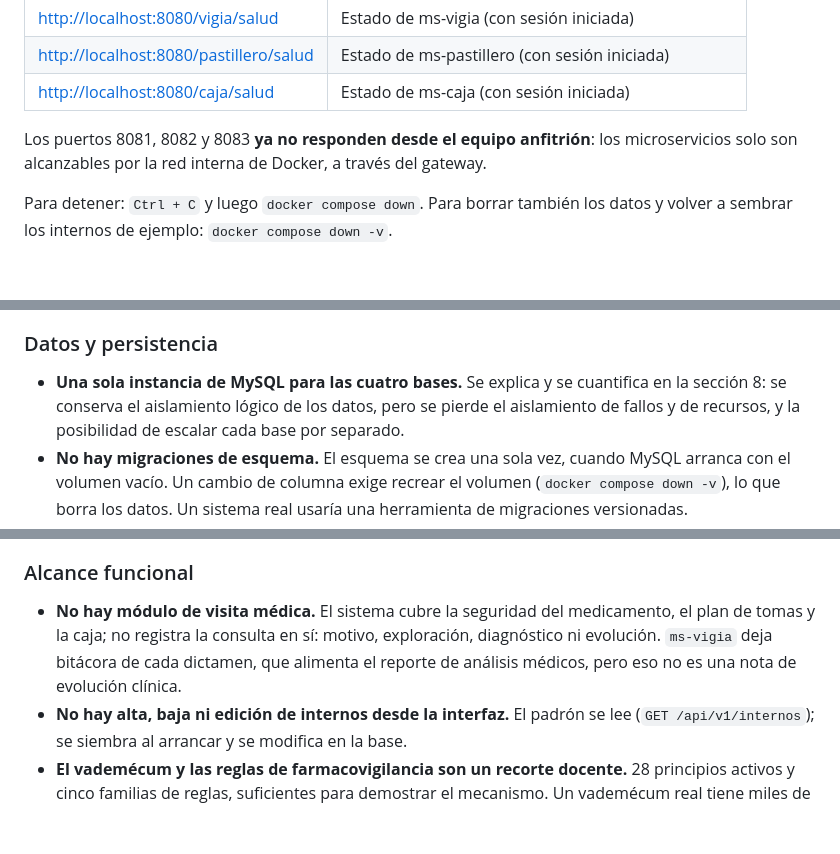
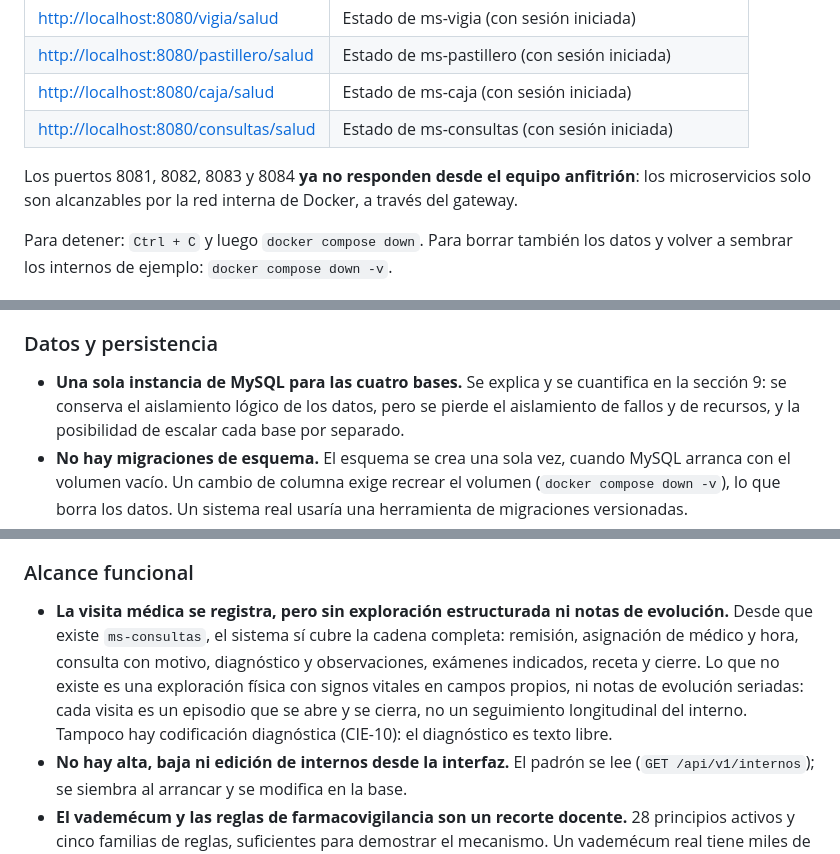
Before and after one commit to ArtemioEdi/Asilo-Analisis-2-Proyecto-Final, a Markdown page: README.md, 3 parts joined by grey strips. Rendered like a GitHub page; blank space fills up the shorter version.

Commit message:
Bloque 1: corrige las inconsistencias del README
La tabla de puertos de la seccion 1 ya decia la verdad (8081-8084), asi que
no se toco. Lo que si estaba mal:

- La tabla de direcciones de la seccion 5 no listaba ms-consultas, aunque
  /consultas/salud responde 200 a traves del gateway.
- El parrafo de puertos cerrados hablaba de 8081, 8082 y 8083 y omitia el
  8084, que tampoco se publica al anfitrion.
- La seccion 11 remitia a la "seccion 8" para lo de la instancia unica de
  MySQL; ese contenido esta en la seccion 9.
- La limitacion "no hay modulo de visita medica" dejo de ser cierta cuando
  se construyo ms-consultas, y contradecia a la seccion 2. Se reescribe
  diciendo lo que de verdad falta: exploracion fisica con signos vitales en
  campos propios, notas de evolucion seriadas y codificacion CIE-10.

El resto de la seccion 11 se reviso una por una y sigue vigente: seis
usuarios, cuatro bases, tres internos sembrados y el padron todavia sin alta
ni edicion desde la interfaz.

```diff
--- a/README.md
+++ b/README.md
@@ -439,8 +439,9 @@ resuelve las dependencias de Node y de Python.
 | <http://localhost:8080/vigia/salud> | Estado de ms-vigia (con sesión iniciada) |
 | <http://localhost:8080/pastillero/salud> | Estado de ms-pastillero (con sesión iniciada) |
 | <http://localhost:8080/caja/salud> | Estado de ms-caja (con sesión iniciada) |
+| <http://localhost:8080/consultas/salud> | Estado de ms-consultas (con sesión iniciada) |
 
-Los puertos 8081, 8082 y 8083 **ya no responden desde el equipo anfitrión**:
+Los puertos 8081, 8082, 8083 y 8084 **ya no responden desde el equipo anfitrión**:
 los microservicios solo son alcanzables por la red interna de Docker, a través
 del gateway.
 
@@ -1181,7 +1182,7 @@ peligroso que uno que sí.
 ### Datos y persistencia
 
 - **Una sola instancia de MySQL para las cuatro bases.** Se explica y se
-  cuantifica en la sección 8: se conserva el aislamiento lógico de los datos,
+  cuantifica en la sección 9: se conserva el aislamiento lógico de los datos,
   pero se pierde el aislamiento de fallos y de recursos, y la posibilidad de
   escalar cada base por separado.
 - **No hay migraciones de esquema.** El esquema se crea una sola vez, cuando
@@ -1206,11 +1207,14 @@ peligroso que uno que sí.
 
 ### Alcance funcional
 
-- **No hay módulo de visita médica.** El sistema cubre la seguridad del
-  medicamento, el plan de tomas y la caja; no registra la consulta en sí:
-  motivo, exploración, diagnóstico ni evolución. `ms-vigia` deja bitácora de
-  cada dictamen, que alimenta el reporte de análisis médicos, pero eso no es
-  una nota de evolución clínica.
+- **La visita médica se registra, pero sin exploración estructurada ni notas
+  de evolución.** Desde que existe `ms-consultas`, el sistema sí cubre la
+  cadena completa: remisión, asignación de médico y hora, consulta con motivo,
+  diagnóstico y observaciones, exámenes indicados, receta y cierre. Lo que no
+  existe es una exploración física con signos vitales en campos propios, ni
+  notas de evolución seriadas: cada visita es un episodio que se abre y se
+  cierra, no un seguimiento longitudinal del interno. Tampoco hay codificación
+  diagnóstica (CIE-10): el diagnóstico es texto libre.
 - **No hay alta, baja ni edición de internos desde la interfaz.** El padrón se
   lee (`GET /api/v1/internos`); se siembra al arrancar y se modifica en la base.
 - **El vademécum y las reglas de farmacovigilancia son un recorte docente.** 28
```
